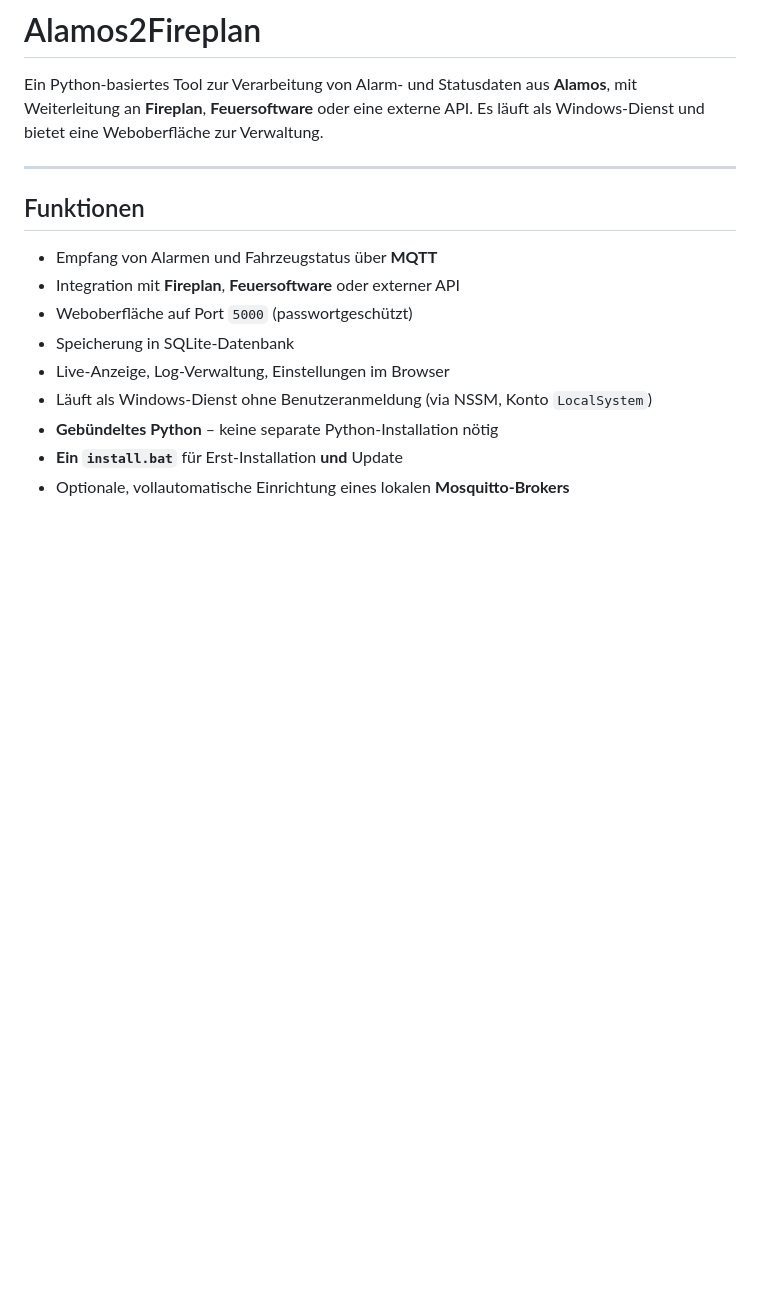
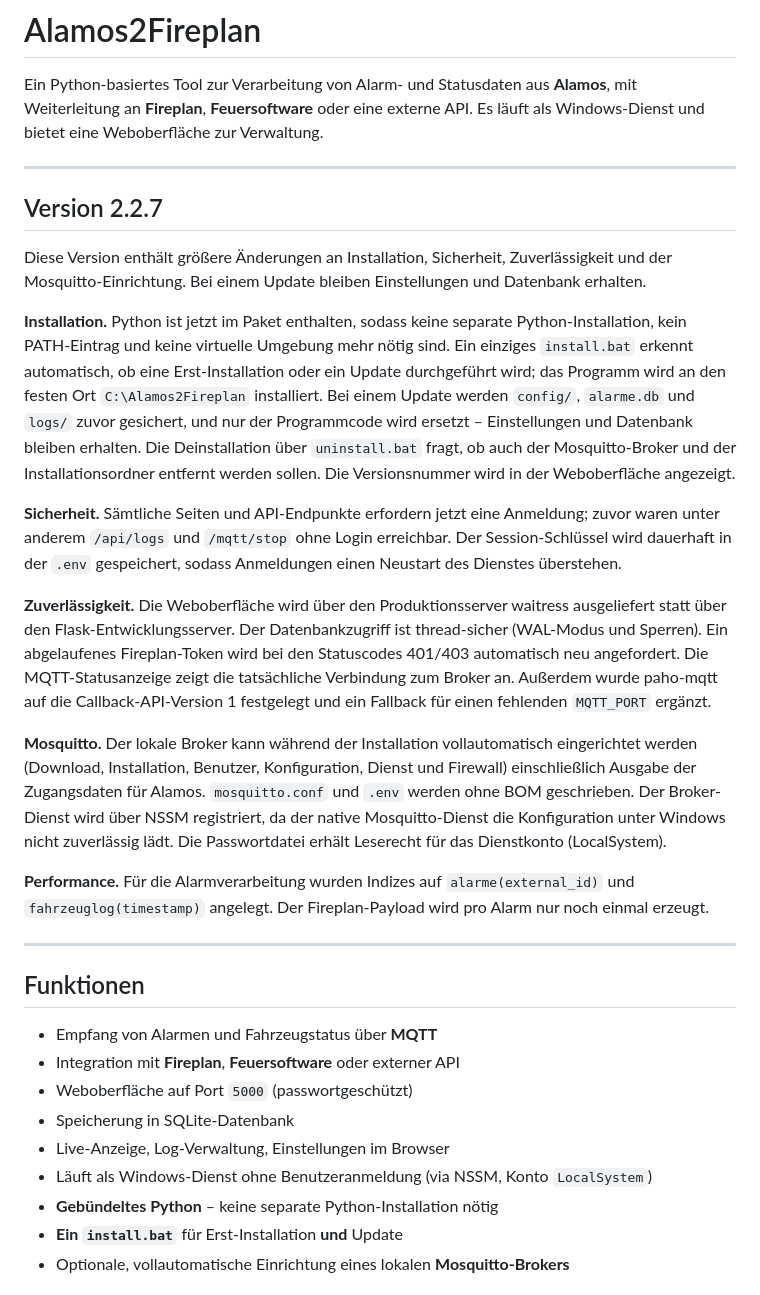
Before and after one commit to budofighter/Alamos2Fireplan, a Markdown page: README.md, the part around the change. GitHub-like rendering; blank space fills up the shorter version.

Commit message:
README: Versionsabschnitt 2.2.7 (ausformuliert) ganz oben ergaenzt
Co-Authored-By: Claude Opus 4.8 (1M context) <noreply@anthropic.com>

```diff
--- a/README.md
+++ b/README.md
@@ -3,6 +3,48 @@
 Ein Python-basiertes Tool zur Verarbeitung von Alarm- und Statusdaten aus **Alamos**,
 mit Weiterleitung an **Fireplan**, **Feuersoftware** oder eine externe API. Es läuft als
 Windows-Dienst und bietet eine Weboberfläche zur Verwaltung.
+
+---
+
+## Version 2.2.7
+
+Diese Version enthält größere Änderungen an Installation, Sicherheit, Zuverlässigkeit
+und der Mosquitto-Einrichtung. Bei einem Update bleiben Einstellungen und Datenbank
+erhalten.
+
+**Installation.** Python ist jetzt im Paket enthalten, sodass keine separate
+Python-Installation, kein PATH-Eintrag und keine virtuelle Umgebung mehr nötig sind. Ein
+einziges `install.bat` erkennt automatisch, ob eine Erst-Installation oder ein Update
+durchgeführt wird; das Programm wird an den festen Ort `C:\Alamos2Fireplan` installiert.
+Bei einem Update werden `config/`, `alarme.db` und `logs/` zuvor gesichert, und nur der
+Programmcode wird ersetzt – Einstellungen und Datenbank bleiben erhalten. Die
+Deinstallation über `uninstall.bat` fragt, ob auch der Mosquitto-Broker und der
+Installationsordner entfernt werden sollen. Die Versionsnummer wird in der Weboberfläche
+angezeigt.
+
+**Sicherheit.** Sämtliche Seiten und API-Endpunkte erfordern jetzt eine Anmeldung; zuvor
+waren unter anderem `/api/logs` und `/mqtt/stop` ohne Login erreichbar. Der
+Session-Schlüssel wird dauerhaft in der `.env` gespeichert, sodass Anmeldungen einen
+Neustart des Dienstes überstehen.
+
+**Zuverlässigkeit.** Die Weboberfläche wird über den Produktionsserver waitress
+ausgeliefert statt über den Flask-Entwicklungsserver. Der Datenbankzugriff ist
+thread-sicher (WAL-Modus und Sperren). Ein abgelaufenes Fireplan-Token wird bei den
+Statuscodes 401/403 automatisch neu angefordert. Die MQTT-Statusanzeige zeigt die
+tatsächliche Verbindung zum Broker an. Außerdem wurde paho-mqtt auf die
+Callback-API-Version 1 festgelegt und ein Fallback für einen fehlenden `MQTT_PORT`
+ergänzt.
+
+**Mosquitto.** Der lokale Broker kann während der Installation vollautomatisch
+eingerichtet werden (Download, Installation, Benutzer, Konfiguration, Dienst und Firewall)
+einschließlich Ausgabe der Zugangsdaten für Alamos. `mosquitto.conf` und `.env` werden
+ohne BOM geschrieben. Der Broker-Dienst wird über NSSM registriert, da der native
+Mosquitto-Dienst die Konfiguration unter Windows nicht zuverlässig lädt. Die Passwortdatei
+erhält Leserecht für das Dienstkonto (LocalSystem).
+
+**Performance.** Für die Alarmverarbeitung wurden Indizes auf `alarme(external_id)` und
+`fahrzeuglog(timestamp)` angelegt. Der Fireplan-Payload wird pro Alarm nur noch einmal
+erzeugt.
 
 ---
 
```
